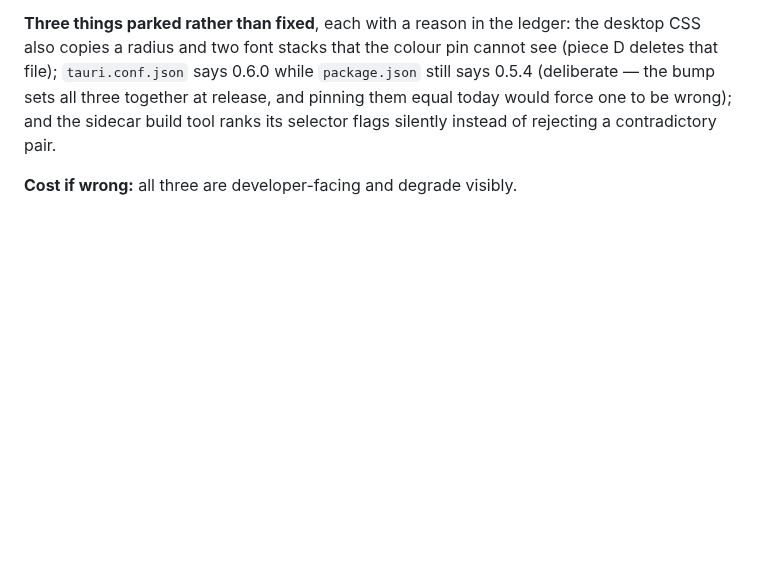
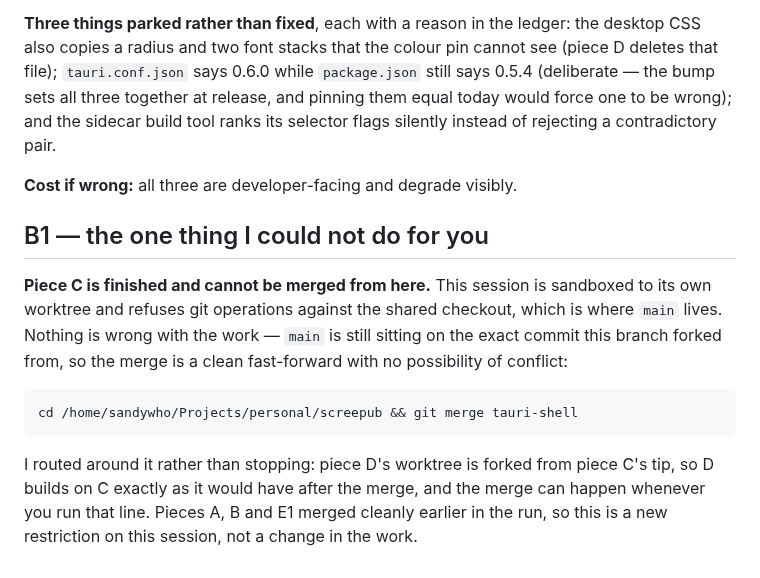
Before and after one commit to ssandweiss/screepub, a Markdown page: docs/superpowers/AUTONOMOUS-RUN-2026-09-13.md, the part around the change. GitHub-like rendering; blank space fills up the shorter version.

Commit message:
Record the one step that needs your hands
Piece C is done and green. The merge itself is a clean fast-forward this
session is sandboxed out of running, so it is written down rather than
left to be discovered. Piece D forks from C's tip, so nothing waits on it.

Co-Authored-By: Claude Opus 5 (1M context) <noreply@anthropic.com>
Claude-Session: https://claude.ai/code/session_01EwcqvziTDJLjcRbJF8ppbe

````diff
--- a/docs/superpowers/AUTONOMOUS-RUN-2026-09-13.md
+++ b/docs/superpowers/AUTONOMOUS-RUN-2026-09-13.md
@@ -428,3 +428,21 @@ sidecar build tool ranks its selector flags silently instead of rejecting a
 contradictory pair.
 
 **Cost if wrong:** all three are developer-facing and degrade visibly.
+
+## B1 — the one thing I could not do for you
+
+**Piece C is finished and cannot be merged from here.** This session is
+sandboxed to its own worktree and refuses git operations against the shared
+checkout, which is where `main` lives. Nothing is wrong with the work — `main`
+is still sitting on the exact commit this branch forked from, so the merge is a
+clean fast-forward with no possibility of conflict:
+
+```
+cd /home/sandywho/Projects/personal/screepub && git merge tauri-shell
+```
+
+I routed around it rather than stopping: piece D's worktree is forked from
+piece C's tip, so D builds on C exactly as it would have after the merge, and
+the merge can happen whenever you run that line. Pieces A, B and E1 merged
+cleanly earlier in the run, so this is a new restriction on this session, not a
+change in the work.
````
